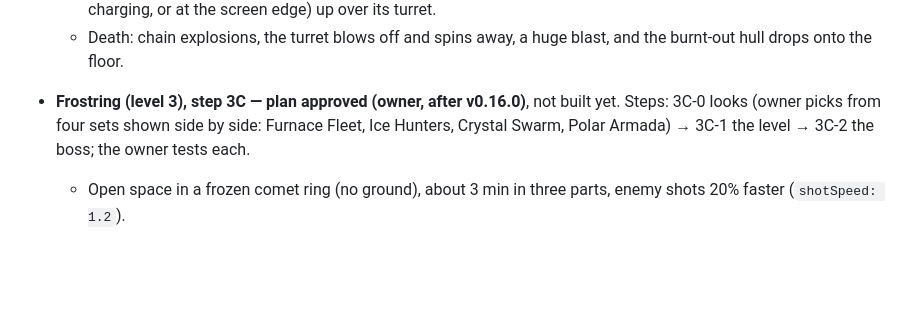
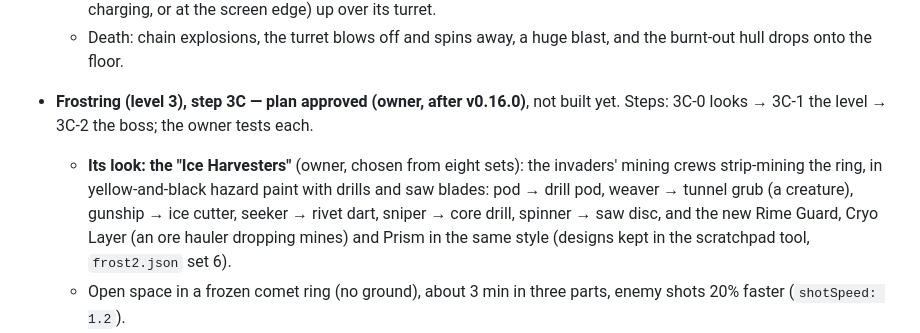
Before and after one commit to FaisalKhalil495/retro-space-shooter, a Markdown page: CLAUDE.md, the part around the change. Rendered like a GitHub page; blank space fills up the shorter version.

Commit message:
Docs: Frostring's look is the Ice Harvesters (owner's choice)
Co-Authored-By: Claude Opus 5.5 <noreply@anthropic.com>
Claude-Session: https://claude.ai/code/session_018LoGNSpf9yPrdZyEJhPLuc

```diff
--- a/CLAUDE.md
+++ b/CLAUDE.md
@@ -195,9 +195,15 @@ this story. (Frostring's looks: the invaders moving into the ice ring.)
   - Death: chain explosions, the turret blows off and spins away, a huge
     blast, and the burnt-out hull drops onto the floor.
 - **Frostring (level 3), step 3C — plan approved (owner, after v0.16.0)**,
-  not built yet. Steps: 3C-0 looks (owner picks from four sets shown
-  side by side: Furnace Fleet, Ice Hunters, Crystal Swarm, Polar Armada)
-  → 3C-1 the level → 3C-2 the boss; the owner tests each.
+  not built yet. Steps: 3C-0 looks → 3C-1 the level → 3C-2 the boss; the
+  owner tests each.
+  - **Its look: the "Ice Harvesters"** (owner, chosen from eight sets): the
+    invaders' mining crews strip-mining the ring, in yellow-and-black
+    hazard paint with drills and saw blades: pod → drill pod, weaver →
+    tunnel grub (a creature), gunship → ice cutter, seeker → rivet dart,
+    sniper → core drill, spinner → saw disc, and the new Rime Guard,
+    Cryo Layer (an ore hauler dropping mines) and Prism in the same style
+    (designs kept in the scratchpad tool, `frost2.json` set 6).
   - Open space in a frozen comet ring (no ground), about 3 min in three
     parts, enemy shots 20% faster (`shotSpeed: 1.2`).
   - **Drifting ice slabs**: big slabs moving across at different speeds
```
